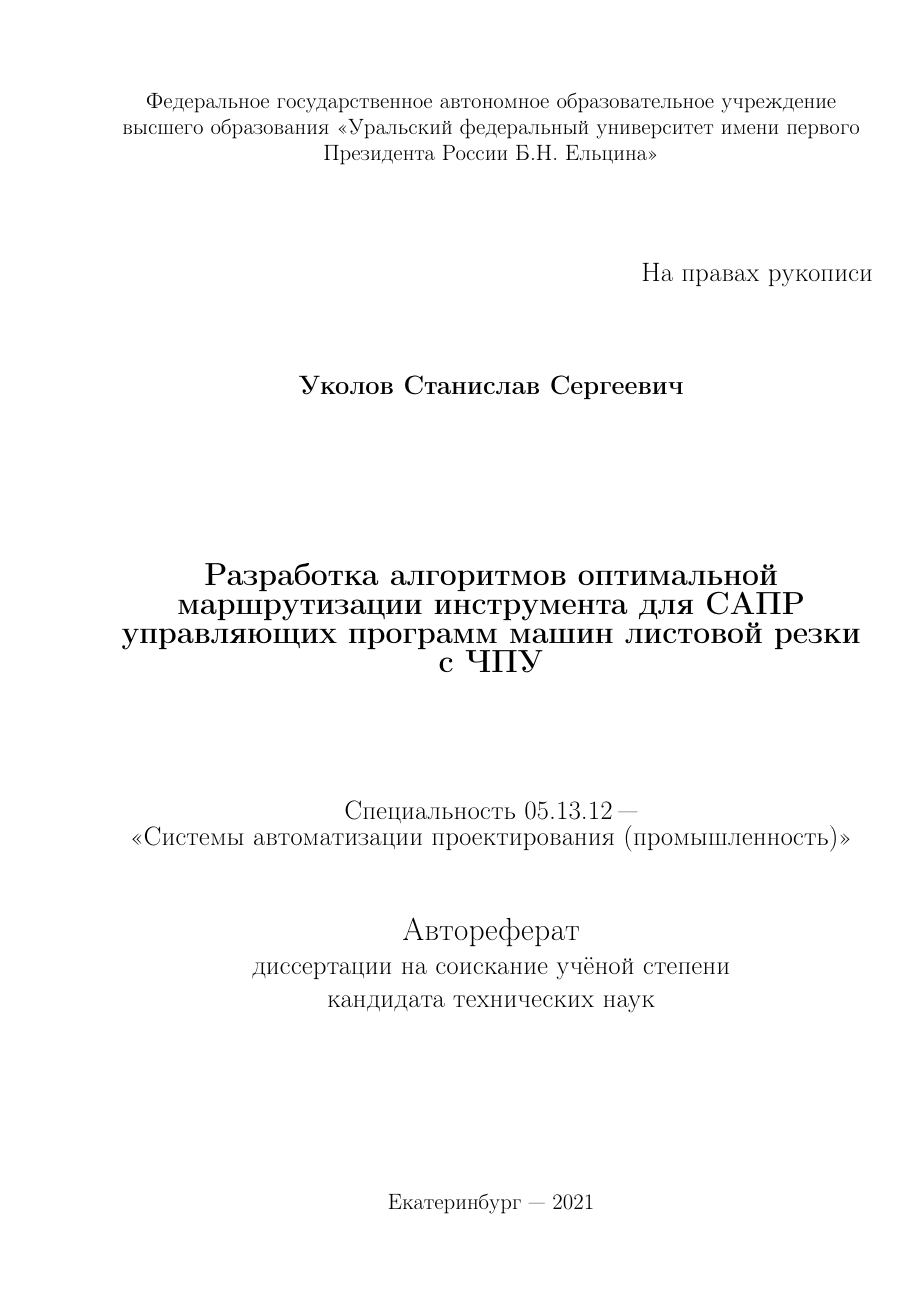
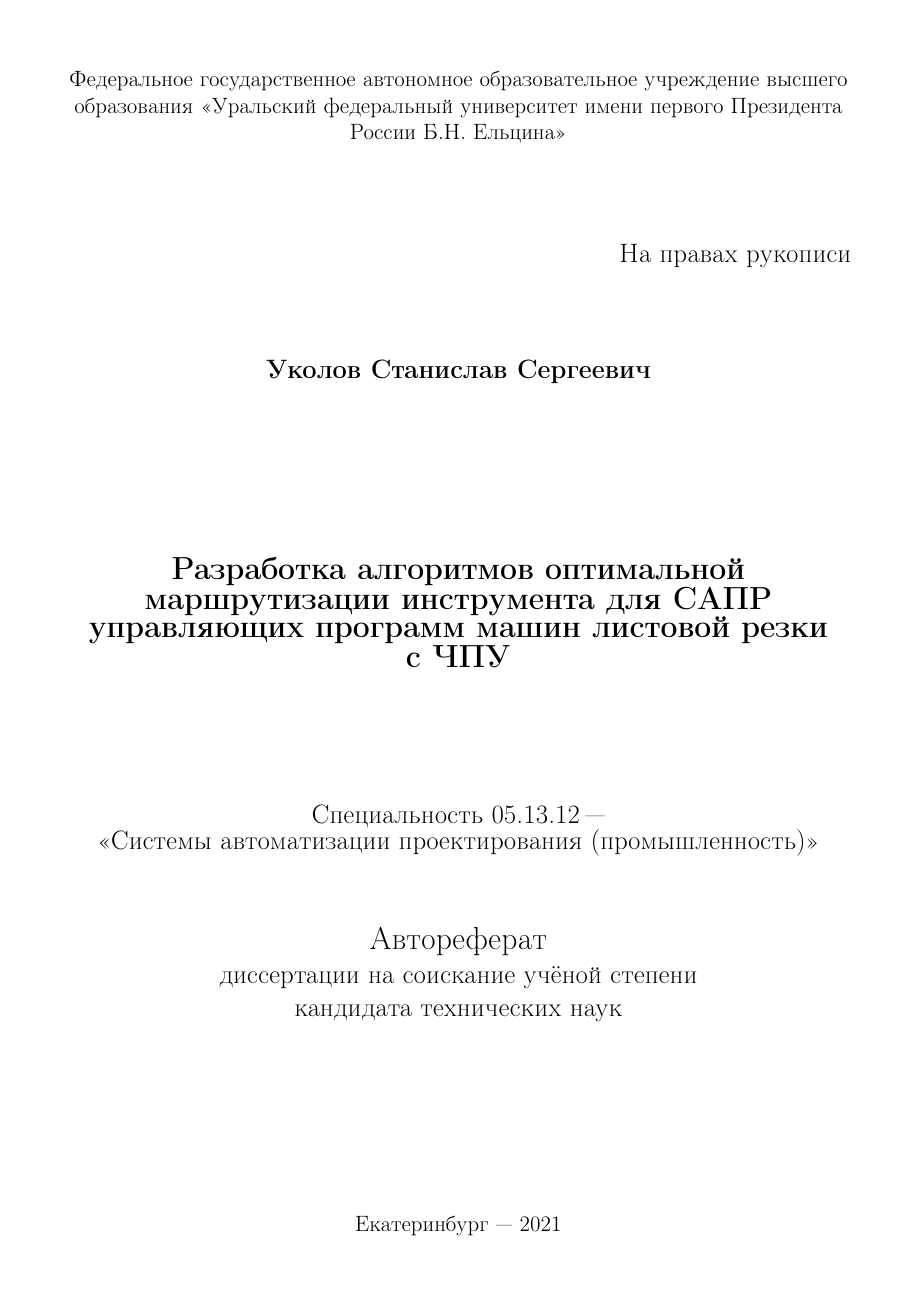
Before and after one commit to ukoloff/these, a LaTeX document (synopsis.tex, which reads include/geo.synopsis.tex): page 1 of 26 before the commit and page 1 of 25 after it. Compiled offline with pdfLaTeX.

Commit message:
Change margins

```diff
--- /dev/null
+++ b/include/geo.synopsis.tex
@@ -0,0 +1,8 @@
+\usepackage{geometry}
+
+\geometry{
+    a4paper,
+    margin=1.5cm,
+    nomarginpar,
+    % showframe
+}
--- a/synopsis.tex
+++ b/synopsis.tex
@@ -1,7 +1,7 @@
-\documentclass[14pt,twoside]{extarticle}
+\documentclass[14pt,oneside]{extarticle}
 
 \input{include/ru.tex}
-\input{include/geo.tex}
+\input{include/geo.synopsis.tex}
 \input{include/math.tex}
 \input{include/fig.tex}
 \input{include/bib.tex}
```
